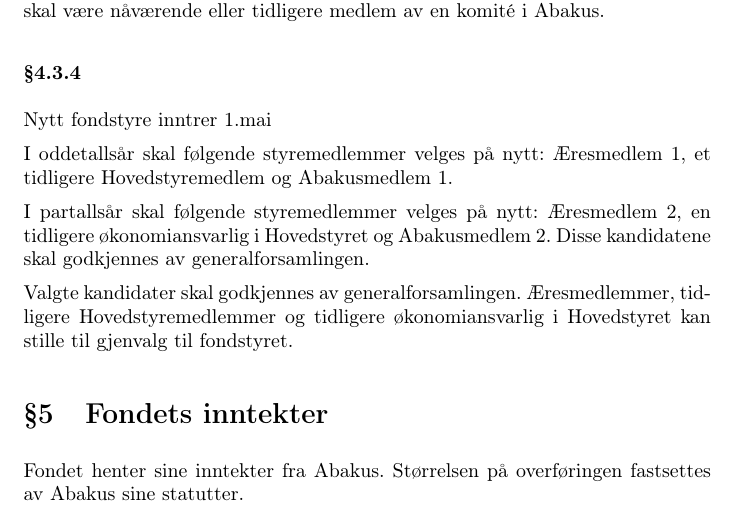
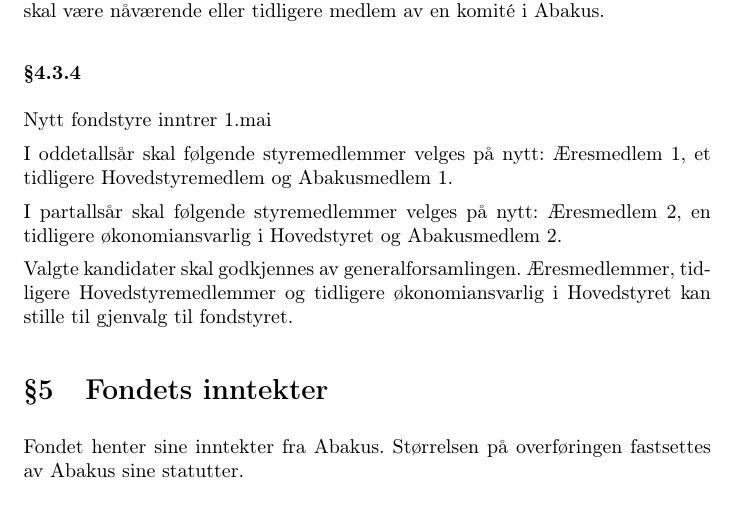
Before and after one commit to abakus-ntnu/statutter, a LaTeX document (fond-statutter.tex, which reads fond-statutter/04-styret.tex): part of page 4 of 7, cut so that both start at the same text. Compiled offline with pdfLaTeX.

Commit message:
Endring vedtatt på ordinær genfors 2015
Se renskrevet referat.

```diff
--- a/fond-statutter/04-styret.tex
+++ b/fond-statutter/04-styret.tex
@@ -33,7 +33,6 @@
 
 I partallsår skal følgende styremedlemmer velges på nytt: Æresmedlem 2, en tidligere
 økonomiansvarlig i Hovedstyret og Abakusmedlem 2.
-Disse kandidatene skal godkjennes av generalforsamlingen.
 
 Valgte kandidater skal godkjennes av generalforsamlingen. Æresmedlemmer,
 tidligere Hovedstyremedlemmer og tidligere økonomiansvarlig i Hovedstyret kan
```
